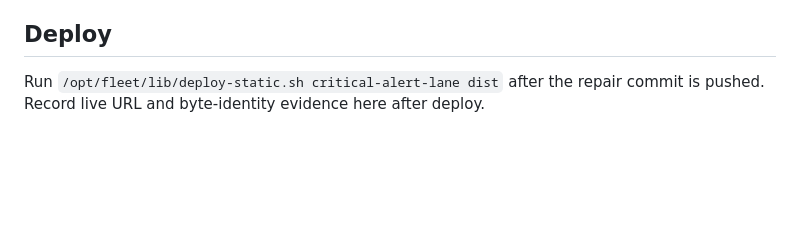
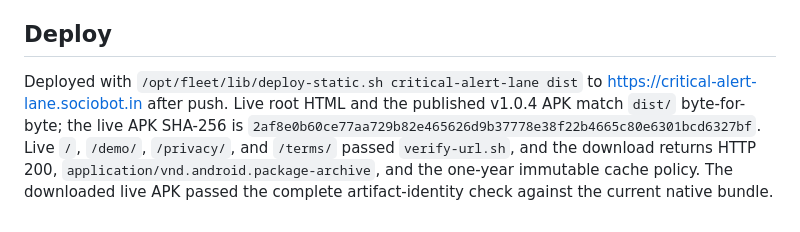
Before and after one commit to B-Divyesh/sf-critical-alert-lane, a Markdown page: .factory/handoff.md, the part around the change. Rendered like a GitHub page; blank space fills up the shorter version.

Commit message:
docs: record repair deployment evidence

```diff
--- a/.factory/handoff.md
+++ b/.factory/handoff.md
@@ -78,5 +78,11 @@ Performed after a clean `npm ci` (148 packages, 0 vulnerabilities):
 
 ## Deploy
 
-Run `/opt/fleet/lib/deploy-static.sh critical-alert-lane dist` after the repair
-commit is pushed. Record live URL and byte-identity evidence here after deploy.
+Deployed with `/opt/fleet/lib/deploy-static.sh critical-alert-lane dist` to
+<https://critical-alert-lane.sociobot.in> after push. Live root HTML and the
+published v1.0.4 APK match `dist/` byte-for-byte; the live APK SHA-256 is
+`2af8e0b60ce77aa729b82e465626d9b37778e38f22b4665c80e6301bcd6327bf`.
+Live `/`, `/demo/`, `/privacy/`, and `/terms/` passed `verify-url.sh`, and the
+download returns HTTP 200, `application/vnd.android.package-archive`, and the
+one-year immutable cache policy. The downloaded live APK passed the complete
+artifact-identity check against the current native bundle.
```
